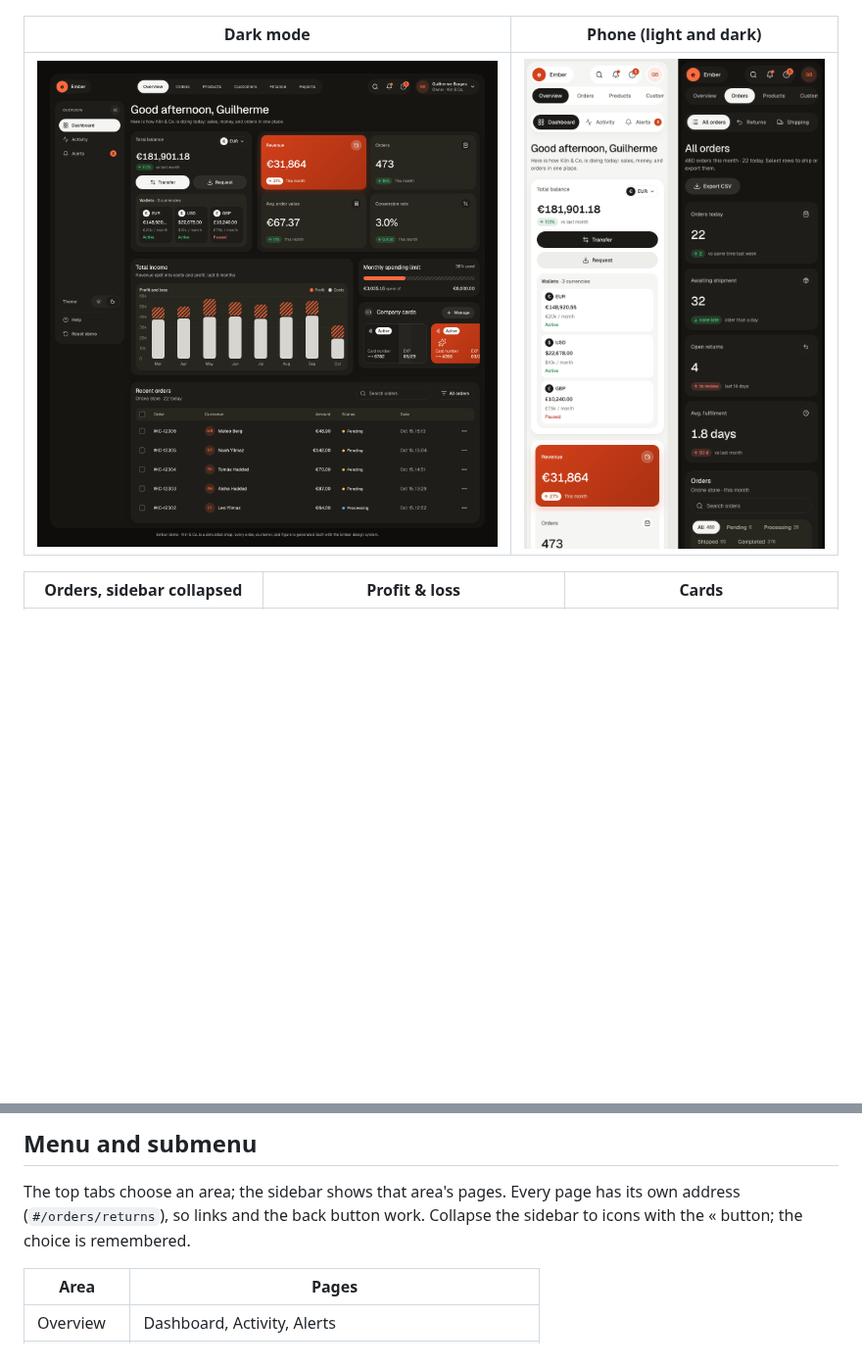
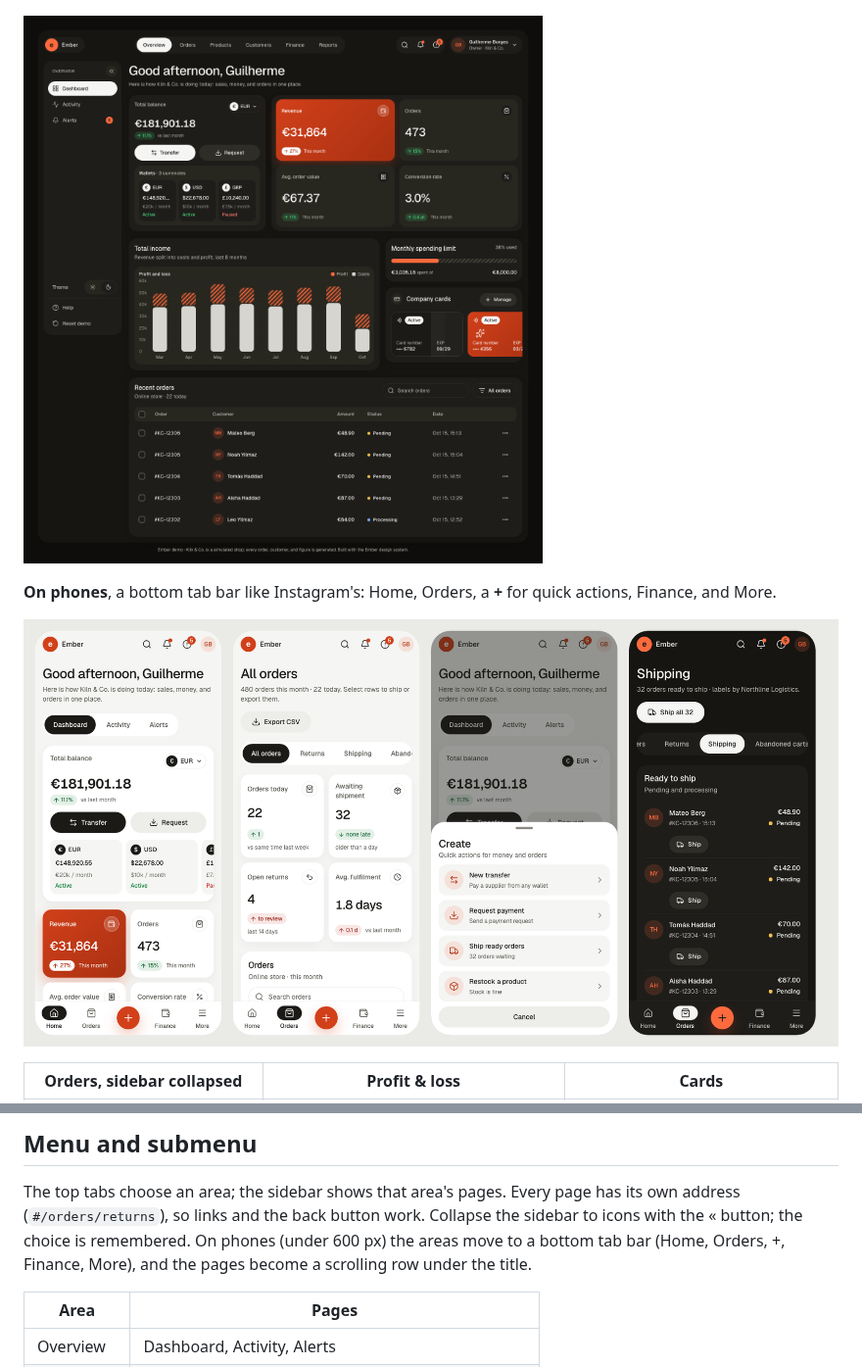
Before and after one commit to guiboorges/ember-commerce, a Markdown page: README.md, 2 parts joined by grey strips. Shown at 98% size. Drawn GitHub-style; pictures changed too: docs/screenshots/mobile.png; blank space fills up the shorter version.

Commit message:
Add the bottom tab bar for phones
Co-Authored-By: Claude Opus 5.5 <noreply@anthropic.com>

```diff
--- a/README.md
+++ b/README.md
@@ -10,9 +10,11 @@ between wallets, freeze cards, pay supplier bills and VAT, and watch the numbers
 
 ![Overview in light mode](docs/screenshots/overview-light.png)
 
-| Dark mode | Phone (light and dark) |
-|---|---|
-| ![Overview in dark mode](docs/screenshots/overview-dark.png) | ![Overview and All orders on 390 px phone screens](docs/screenshots/mobile.png) |
+![Overview in dark mode](docs/screenshots/overview-dark.png)
+
+**On phones**, a bottom tab bar like Instagram's: Home, Orders, a **+** for quick actions, Finance, and More.
+
+![Phone screens: Home, All orders, the Create sheet, and Shipping in dark mode, each with the bottom tab bar](docs/screenshots/mobile.png)
 
 | Orders, sidebar collapsed | Profit & loss | Cards |
 |---|---|---|
@@ -21,7 +23,8 @@ between wallets, freeze cards, pay supplier bills and VAT, and watch the numbers
 ## Menu and submenu
 
 The top tabs choose an area; the sidebar shows that area's pages. Every page has its own address (`#/orders/returns`),
-so links and the back button work. Collapse the sidebar to icons with the « button; the choice is remembered.
+so links and the back button work. Collapse the sidebar to icons with the « button; the choice is remembered. On phones (under 600 px) the areas move to a
+bottom tab bar (Home, Orders, +, Finance, More), and the pages become a scrolling row under the title.
 
 | Area | Pages |
 |---|---|
```
Also changed, not shown: 6 other files.
